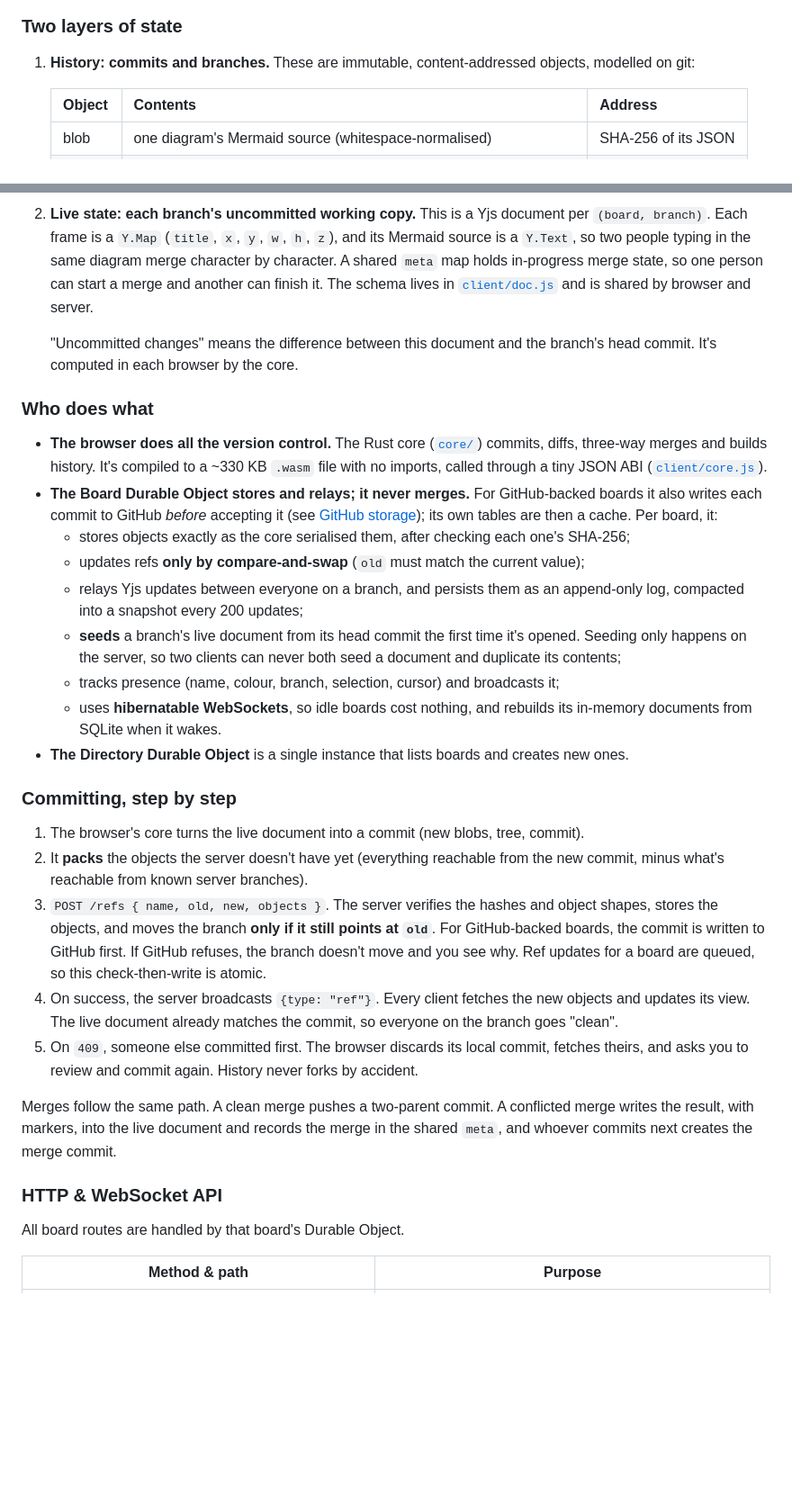
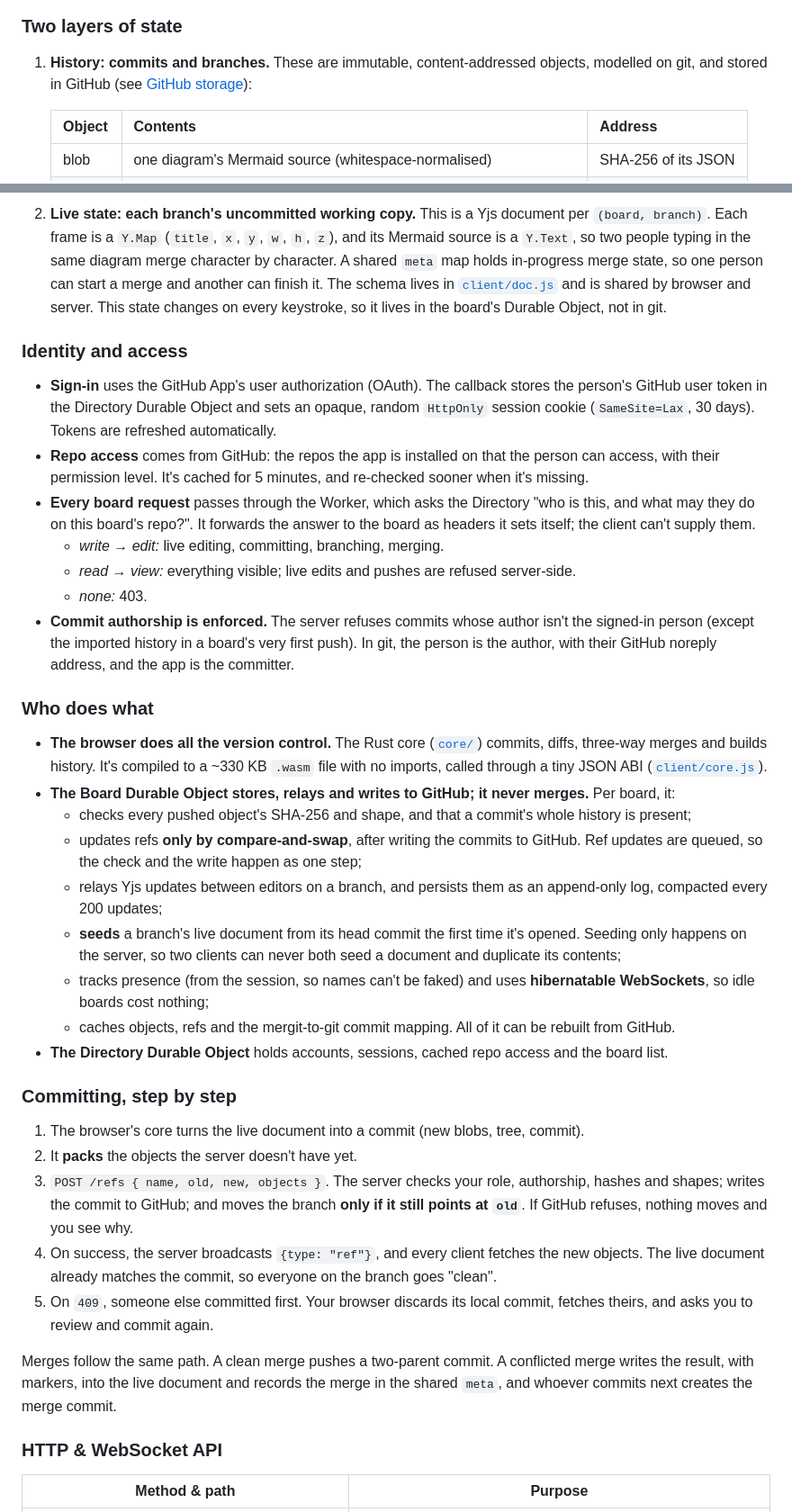
Before and after one commit to samcolson4/mergit, a Markdown page: README.md, 2 parts joined by grey strips. Shown at 90% size. Drawn GitHub-style; blank space fills up the shorter version.

Commit message:
docs: GitHub App setup, identity and security model
Co-Authored-By: Claude Opus 5.5 <noreply@anthropic.com>

```diff
--- a/README.md
+++ b/README.md
@@ -101,7 +111,7 @@ flowchart LR
 ### Two layers of state
 
 1. **History: commits and branches.** These are immutable, content-addressed objects,
-   modelled on git:
+   modelled on git, and stored in GitHub (see [GitHub storage](#github-storage)):
 
    | Object | Contents | Address |
    |---|---|---|
@@ -117,10 +127,28 @@ flowchart LR
    Mermaid source is a `Y.Text`, so two people typing in the same diagram merge
    character by character. A shared `meta` map holds in-progress merge state, so one
    person can start a merge and another can finish it. The schema lives in
-   [`client/doc.js`](client/doc.js) and is shared by browser and server.
+   [`client/doc.js`](client/doc.js) and is shared by browser and server. This state
+   changes on every keystroke, so it lives in the board's Durable Object, not in git.
 
-   "Uncommitted changes" means the difference between this document and the branch's
-   head commit. It's computed in each browser by the core.
+### Identity and access
+
+- **Sign-in** uses the GitHub App's user authorization (OAuth). The callback stores the
+  person's GitHub user token in the Directory Durable Object and sets an opaque,
+  random `HttpOnly` session cookie (`SameSite=Lax`, 30 days). Tokens are refreshed
+  automatically.
+- **Repo access** comes from GitHub: the repos the app is installed on that the person
+  can access, with their permission level. It's cached for 5 minutes, and re-checked
+  sooner when it's missing.
+- **Every board request** passes through the Worker, which asks the Directory "who is
+  this, and what may they do on this board's repo?". It forwards the answer to the
+  board as headers it sets itself; the client can't supply them.
+  - *write → edit:* live editing, committing, branching, merging.
+  - *read → view:* everything visible; live edits and pushes are refused server-side.
+  - *none:* 403.
+- **Commit authorship is enforced.** The server refuses commits whose author isn't the
+  signed-in person (except the imported history in a board's very first push). In
+  git, the person is the author, with their GitHub noreply address, and the app is
+  the committer.
 
 ### Who does what
 
@@ -128,39 +156,35 @@ flowchart LR
   ([`core/`](core/src)) commits, diffs, three-way merges and builds history. It's
   compiled to a ~330 KB `.wasm` file with no imports, called through a tiny JSON ABI
   ([`client/core.js`](client/core.js)).
-- **The Board Durable Object stores and relays; it never merges.** For GitHub-backed
-  boards it also writes each commit to GitHub *before* accepting it (see
-  [GitHub storage](#github-storage)); its own tables are then a cache. Per board, it:
-  - stores objects exactly as the core serialised them, after checking each one's
-    SHA-256;
-  - updates refs **only by compare-and-swap** (`old` must match the current value);
-  - relays Yjs updates between everyone on a branch, and persists them as an
-    append-only log, compacted into a snapshot every 200 updates;
+- **The Board Durable Object stores, relays and writes to GitHub; it never merges.** Per board, it:
+  - checks every pushed object's SHA-256 and shape, and that a commit's whole history
+    is present;
+  - updates refs **only by compare-and-swap**, after writing the commits to GitHub.
+    Ref updates are queued, so the check and the write happen as one step;
+  - relays Yjs updates between editors on a branch, and persists them as an
+    append-only log, compacted every 200 updates;
   - **seeds** a branch's live document from its head commit the first time it's
-    opened. Seeding only happens on the server, so two clients can never both seed
-    a document and duplicate its contents;
-  - tracks presence (name, colour, branch, selection, cursor) and broadcasts it;
-  - uses **hibernatable WebSockets**, so idle boards cost nothing, and rebuilds its
-    in-memory documents from SQLite when it wakes.
-- **The Directory Durable Object** is a single instance that lists boards and creates
-  new ones.
+    opened. Seeding only happens on the server, so two clients can never both seed a
+    document and duplicate its contents;
+  - tracks presence (from the session, so names can't be faked) and uses
+    **hibernatable WebSockets**, so idle boards cost nothing;
+  - caches objects, refs and the mergit-to-git commit mapping. All of it can be rebuilt
+    from GitHub.
+- **The Directory Durable Object** holds accounts, sessions, cached repo access and the
+  board list.
 
 ### Committing, step by step
 
 1. The browser's core turns the live document into a commit (new blobs, tree, commit).
-2. It **packs** the objects the server doesn't have yet (everything reachable from
-   the new commit, minus what's reachable from known server branches).
-3. `POST /refs { name, old, new, objects }`. The server verifies the hashes and object
-   shapes, stores the objects, and moves the branch **only if it still points at `old`**.
-   For GitHub-backed boards, the commit is written to GitHub first. If GitHub refuses,
-   the branch doesn't move and you see why. Ref updates for a board are queued, so this
-   check-then-write is atomic.
-4. On success, the server broadcasts `{type: "ref"}`. Every client fetches the new
-   objects and updates its view. The live document already matches the commit, so
-   everyone on the branch goes "clean".
-5. On `409`, someone else committed first. The browser discards its local commit,
-   fetches theirs, and asks you to review and commit again. History never forks by
-   accident.
+2. It **packs** the objects the server doesn't have yet.
+3. `POST /refs { name, old, new, objects }`. The server checks your role, authorship,
+   hashes and shapes; writes the commit to GitHub; and moves the branch **only if it
+   still points at `old`**. If GitHub refuses, nothing moves and you see why.
+4. On success, the server broadcasts `{type: "ref"}`, and every client fetches the new
+   objects. The live document already matches the commit, so everyone on the branch
+   goes "clean".
+5. On `409`, someone else committed first. Your browser discards its local commit,
+   fetches theirs, and asks you to review and commit again.
 
 Merges follow the same path. A clean merge pushes a two-parent commit. A conflicted
 merge writes the result, with markers, into the live document and records the merge
@@ -168,7 +192,5 @@ in the shared `meta`, and whoever commits next creates the merge commit.
 
 ### HTTP & WebSocket API
 
-All board routes are handled by that board's Durable Object.
-
 | Method & path | Purpose |
 |---|---|
```
Also changed, not shown: other parts of README.md (+196 -203 lines), PLAN.md (+33 -16 lines).
